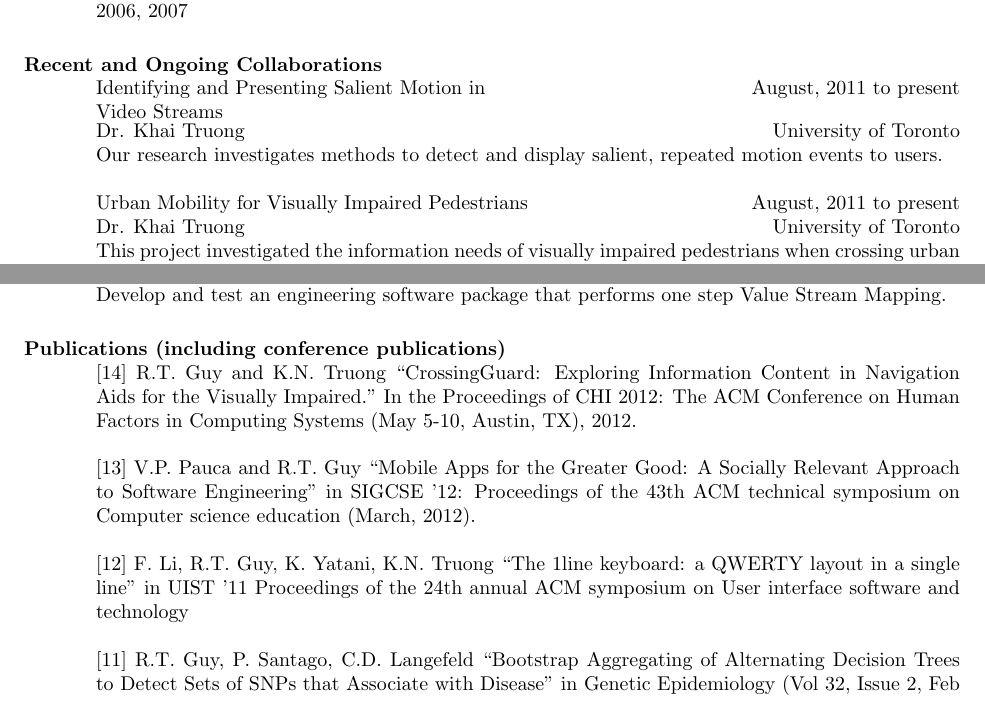
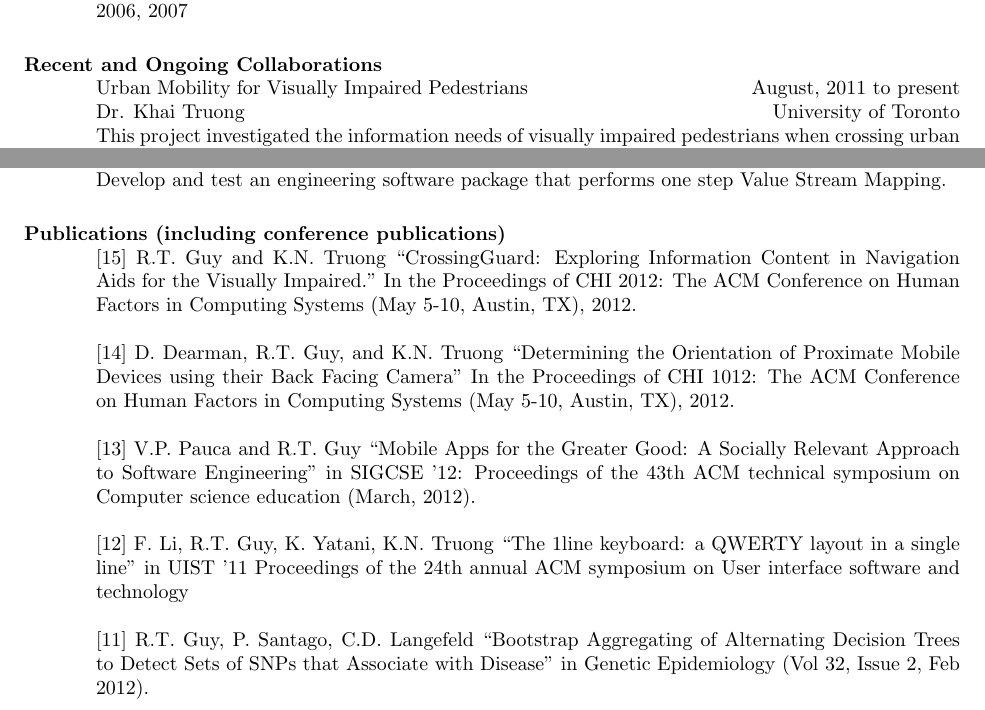
Before and after one commit to guyrt/cv, a LaTeX CV (RGuyResume.tex): two parts of pages 1 and 2 of 5, joined at a grey line, cut so that both start at the same text. Compiled offline with pdfLaTeX.

Commit message:
Domain level filtering

```diff
--- a/RGuyResume.tex
+++ b/RGuyResume.tex
@@ -122,15 +122,6 @@ B.A. Mathematics, Philosophy and Religion, Appalachian State University, 2007,
 \end{format}
 
 
-\title{Identifying and Presenting Salient Motion in Video Streams}
-\employer{Dr. Khai Truong}
-\location{University of Toronto}
-\dates{August, 2011 to present}
-\begin{position}
-Our research investigates methods to detect and display salient, repeated motion events to users.
-\end{position}
-
-
 \title{Urban Mobility for Visually Impaired Pedestrians}
 \employer{Dr. Khai Truong}
 \location{University of Toronto}
@@ -211,7 +202,9 @@ This is the organization dedicated to supporting Verbal Victor and to bringing o
 
 \section{\bf Publications (including conference publications)}
 
-[14] R.T. Guy and K.N. Truong ``CrossingGuard: Exploring Information Content in Navigation Aids for the Visually Impaired." In the Proceedings of CHI 2012: The ACM Conference on Human Factors in Computing Systems (May 5-10, Austin, TX), 2012.
+[15] R.T. Guy and K.N. Truong ``CrossingGuard: Exploring Information Content in Navigation Aids for the Visually Impaired." In the Proceedings of CHI 2012: The ACM Conference on Human Factors in Computing Systems (May 5-10, Austin, TX), 2012.
+
+[14] D. Dearman, R.T. Guy, and K.N. Truong ``Determining the Orientation of Proximate Mobile Devices using their Back Facing Camera" In the Proceedings of CHI 1012: The ACM Conference on Human Factors in Computing Systems (May 5-10, Austin, TX), 2012.
 
 [13] V.P. Pauca and R.T. Guy ``Mobile Apps for the Greater Good: A Socially Relevant Approach to Software Engineering" in SIGCSE '12: Proceedings of the 43th ACM technical symposium on Computer science education (March, 2012).
 
```
